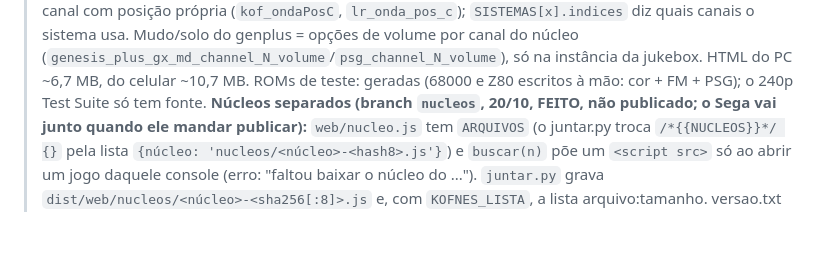
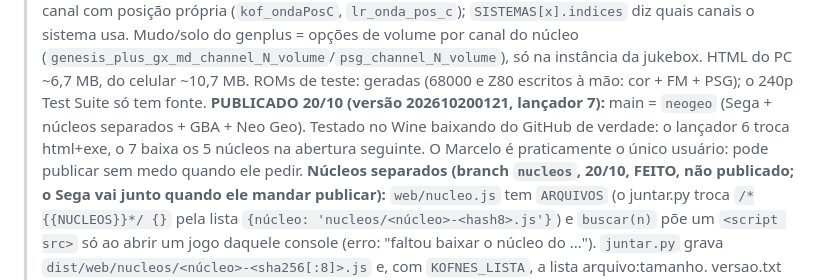
Before and after one commit to Marcelao98/KOFSnes, a Markdown page: CLAUDE.md, the part around the change. Drawn GitHub-style; blank space fills up the shorter version.

Commit message:
CLAUDE.md: anota a publicação da 202610200121
Co-Authored-By: Claude Opus 5.5 <noreply@anthropic.com>
Claude-Session: https://claude.ai/code/session_01TQqZrmyTaxijN7guZwaDSp

```diff
--- a/CLAUDE.md
+++ b/CLAUDE.md
@@ -35,6 +35,9 @@
 > `lr_onda_pos_c`); `SISTEMAS[x].indices` diz quais canais o sistema usa. Mudo/solo do genplus = opções de volume por canal
 > do núcleo (`genesis_plus_gx_md_channel_N_volume`/`psg_channel_N_volume`), só na instância da jukebox. HTML do PC ~6,7 MB,
 > do celular ~10,7 MB. ROMs de teste: geradas (68000 e Z80 escritos à mão: cor + FM + PSG); o 240p Test Suite só tem fonte.
+> **PUBLICADO 20/10 (versão 202610200121, lançador 7):** main = `neogeo` (Sega + núcleos separados + GBA + Neo Geo). Testado
+> no Wine baixando do GitHub de verdade: o lançador 6 troca html+exe, o 7 baixa os 5 núcleos na abertura seguinte. O Marcelo
+> é praticamente o único usuário: pode publicar sem medo quando ele pedir.
 > **Núcleos separados (branch `nucleos`, 20/10, FEITO, não publicado; o Sega vai junto quando ele mandar publicar):**
 > `web/nucleo.js` tem `ARQUIVOS` (o juntar.py troca `/*{{NUCLEOS}}*/ {}` pela lista `{núcleo: 'nucleos/<núcleo>-<hash8>.js'}`)
 > e `buscar(n)` põe um `<script src>` só ao abrir um jogo daquele console (erro: "faltou baixar o núcleo do <console>...").
```
